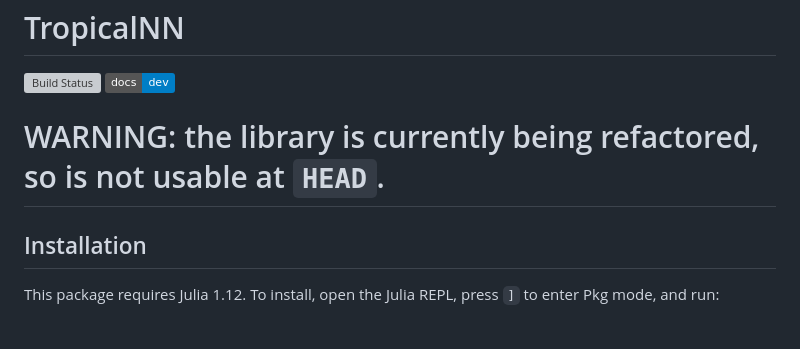
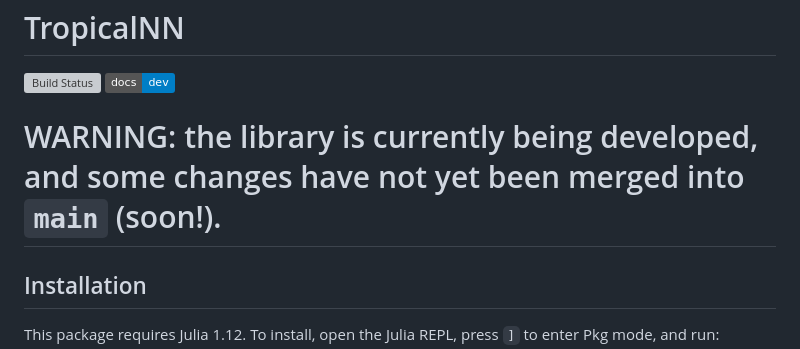
Before and after one commit to Paul-Lez/TropicalNN.jl, a Markdown page: README.md, the part around the change. Rendered like a GitHub page; badges without logos; blank space fills up the shorter version; grey boxes are pictures that could not be loaded.

Commit message:
small warning in README

```diff
--- a/README.md
+++ b/README.md
@@ -3,7 +3,7 @@
 [![Build Status](https://github.com/Paul-Lez/TropicalNN.jl/actions/workflows/CI.yml/badge.svg?branch=main)](https://github.com/Paul-Lez/TropicalNN.jl/actions/workflows/CI.yml?query=branch%3Amain)
 [![Docs](https://img.shields.io/badge/docs-dev-blue.svg)](https://paul-lez.github.io/TropicalNN.jl/dev/)
 
-# WARNING: the library is currently being refactored, so is not usable at `HEAD`.
+# WARNING: the library is currently being developed, and some changes have not yet been merged into `main` (soon!).
 
 ## Installation
 
```
